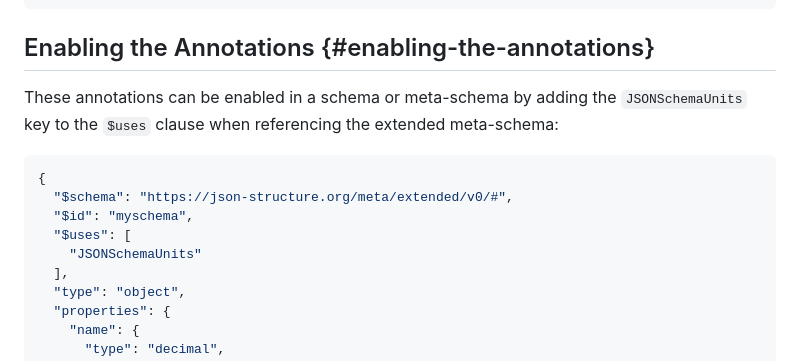
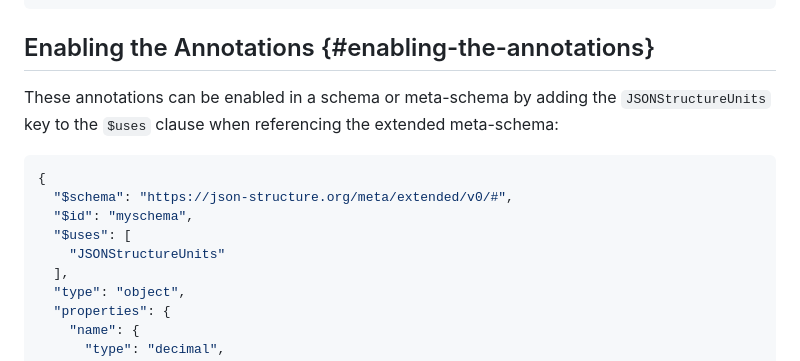
Before and after one commit to json-structure/units, a Markdown page: draft-vasters-json-structure-units.md, the part around the change. Rendered like a GitHub page.

Commit message:
Fix $uses key name to JSONStructureUnits

```diff
--- a/draft-vasters-json-structure-units.md
+++ b/draft-vasters-json-structure-units.md
@@ -416,7 +416,7 @@ Example:
 ## Enabling the Annotations {#enabling-the-annotations}
 
 These annotations can be enabled in a schema or meta-schema by adding the
-`JSONSchemaUnits` key to the `$uses` clause when referencing the extended
+`JSONStructureUnits` key to the `$uses` clause when referencing the extended
 meta-schema:
 
 ~~~ json
@@ -424,7 +424,7 @@ meta-schema:
   "$schema": "https://json-structure.org/meta/extended/v0/#",
   "$id": "myschema",
   "$uses": [
-    "JSONSchemaUnits"
+    "JSONStructureUnits"
   ],
   "type": "object",
   "properties": {
```
